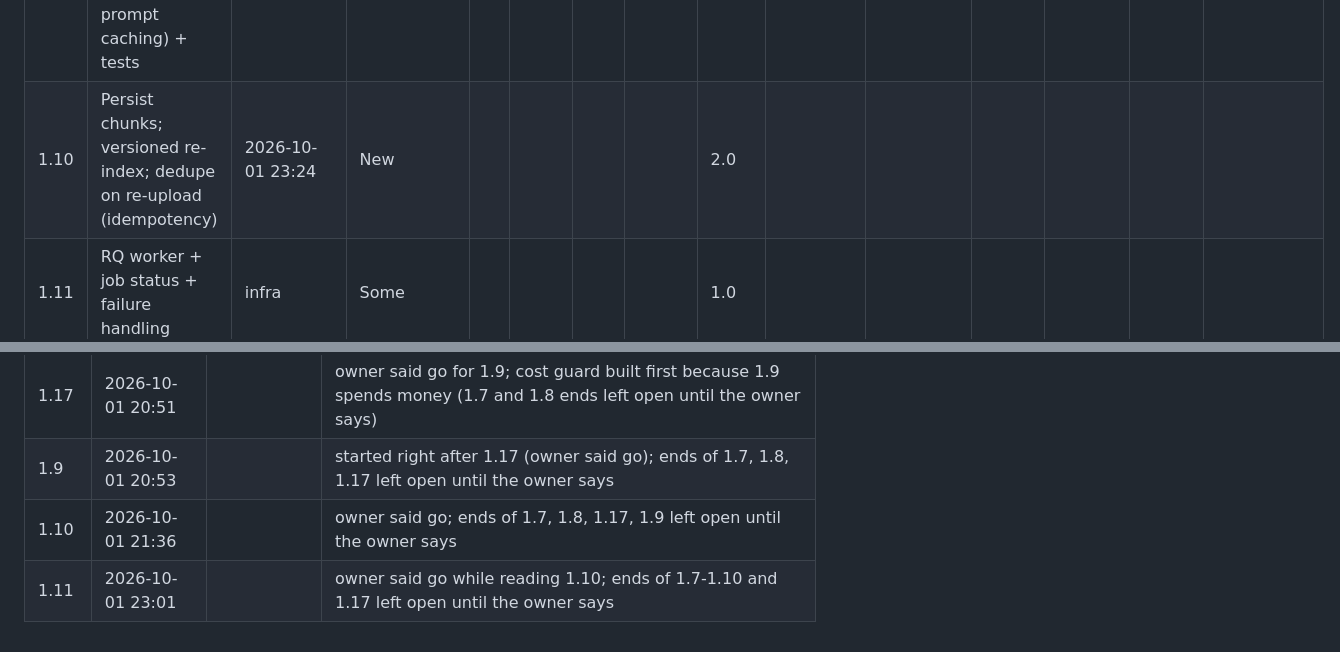
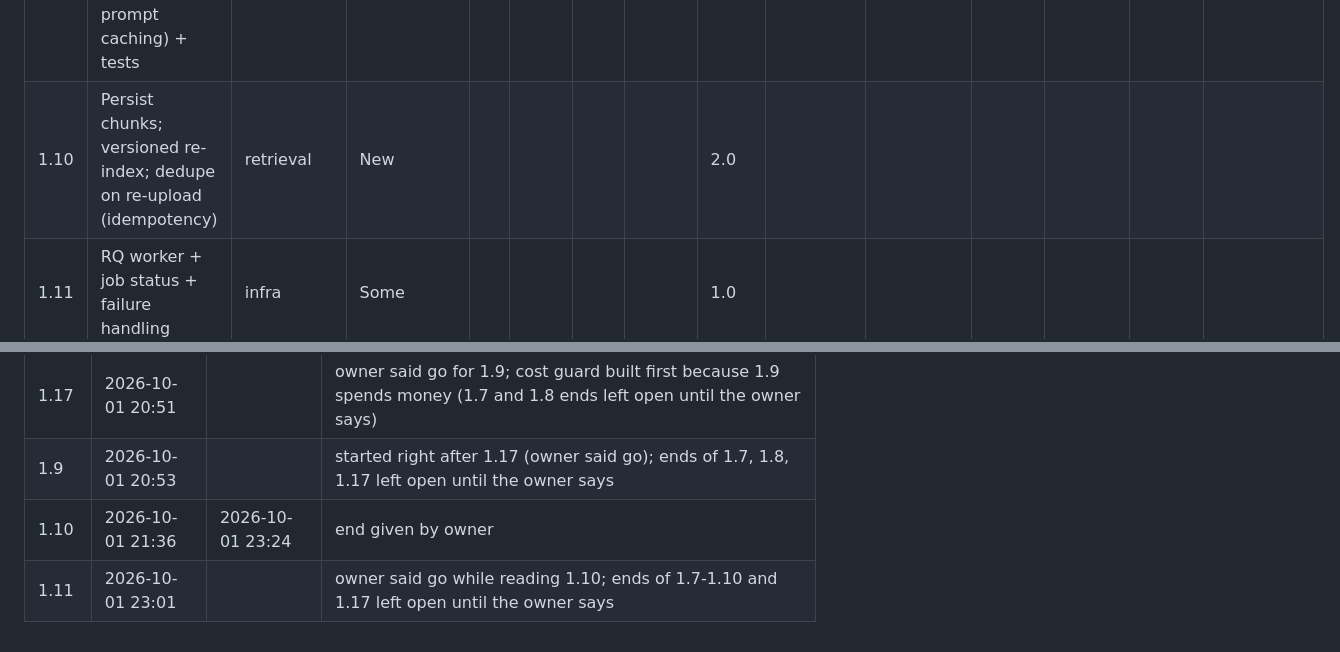
Before and after one commit to Anushka-200/p02-production-rag-platform, a Markdown page: ESTIMATES.md, 2 parts joined by grey strips. Drawn GitHub-style.

Commit message:
docs: fix ESTIMATES rows; log 1.10 end 23:24 in the time log
Co-Authored-By: Claude Sonnet 5.5 <noreply@anthropic.com>

```diff
--- a/ESTIMATES.md
+++ b/ESTIMATES.md
@@ -33,7 +33,7 @@ Start time: 19:01 (2026-09-30). Owner's phase-level estimate (all 16 tasks toget
 | 1.7 | Chunker B: heading-aware + parent-child linking + tests | retrieval | New | | | | | 2.0 | | | | | | |
 | 1.8 | Embedding wrapper (local + hosted), batching; embedding column + HNSW index | retrieval | New | | | | | 2.0 | | | | | | |
 | 1.9 | Contextual blurb generation (Haiku + prompt caching) + tests | retrieval | New | | | | | 2.0 | | | | | | |
-| 1.10 | Persist chunks; versioned re-index; dedupe on re-upload (idempotency) | 2026-10-01 23:24 | New | | | | | 2.0 | | | | | | |
+| 1.10 | Persist chunks; versioned re-index; dedupe on re-upload (idempotency) | retrieval | New | | | | | 2.0 | | | | | | |
 | 1.11 | RQ worker + job status + failure handling | infra | Some | | | | | 1.0 | | | | | | |
 | 1.12 | Live run + fix: ingest a small tenant A slice end to end | integration | New | | | | | 1.4 | | | | | | |
 | 1.13 | Eval set: LLM drafts 80 + 15 candidates (with tagged subsets) | data | Some | | | | | 1.0 | | | | | | |
@@ -173,5 +173,5 @@ Start time: 19:01 (2026-09-30). Owner's phase-level estimate (all 16 tasks toget
 | 1.8 | 2026-10-01 19:44 | | owner said go while reading 1.7 (1.7 end left open until the owner says) |
 | 1.17 | 2026-10-01 20:51 | | owner said go for 1.9; cost guard built first because 1.9 spends money (1.7 and 1.8 ends left open until the owner says) |
 | 1.9 | 2026-10-01 20:53 | | started right after 1.17 (owner said go); ends of 1.7, 1.8, 1.17 left open until the owner says |
-| 1.10 | 2026-10-01 21:36 | | owner said go; ends of 1.7, 1.8, 1.17, 1.9 left open until the owner says |
+| 1.10 | 2026-10-01 21:36 | 2026-10-01 23:24 | end given by owner |
 | 1.11 | 2026-10-01 23:01 | | owner said go while reading 1.10; ends of 1.7-1.10 and 1.17 left open until the owner says |
```
